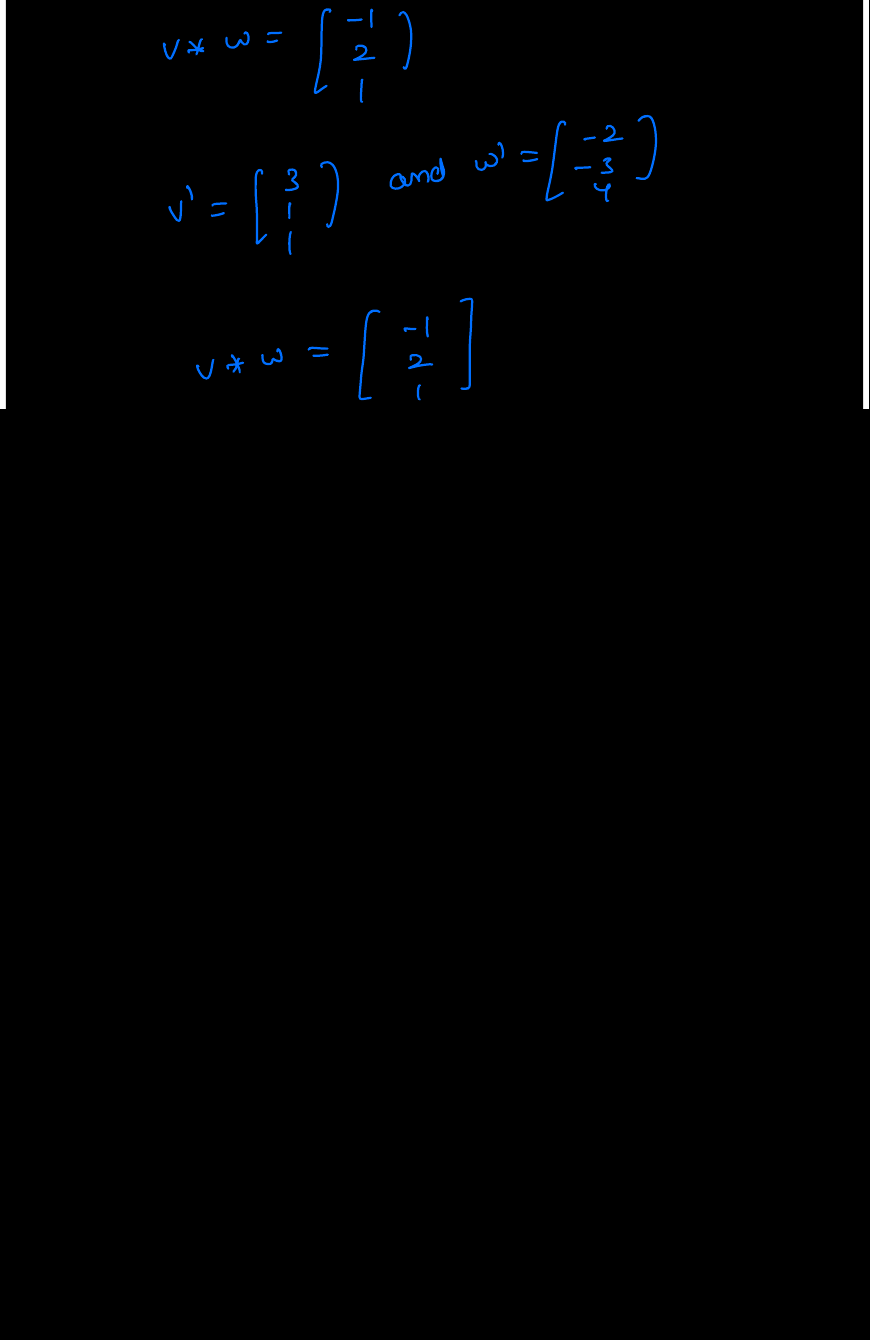
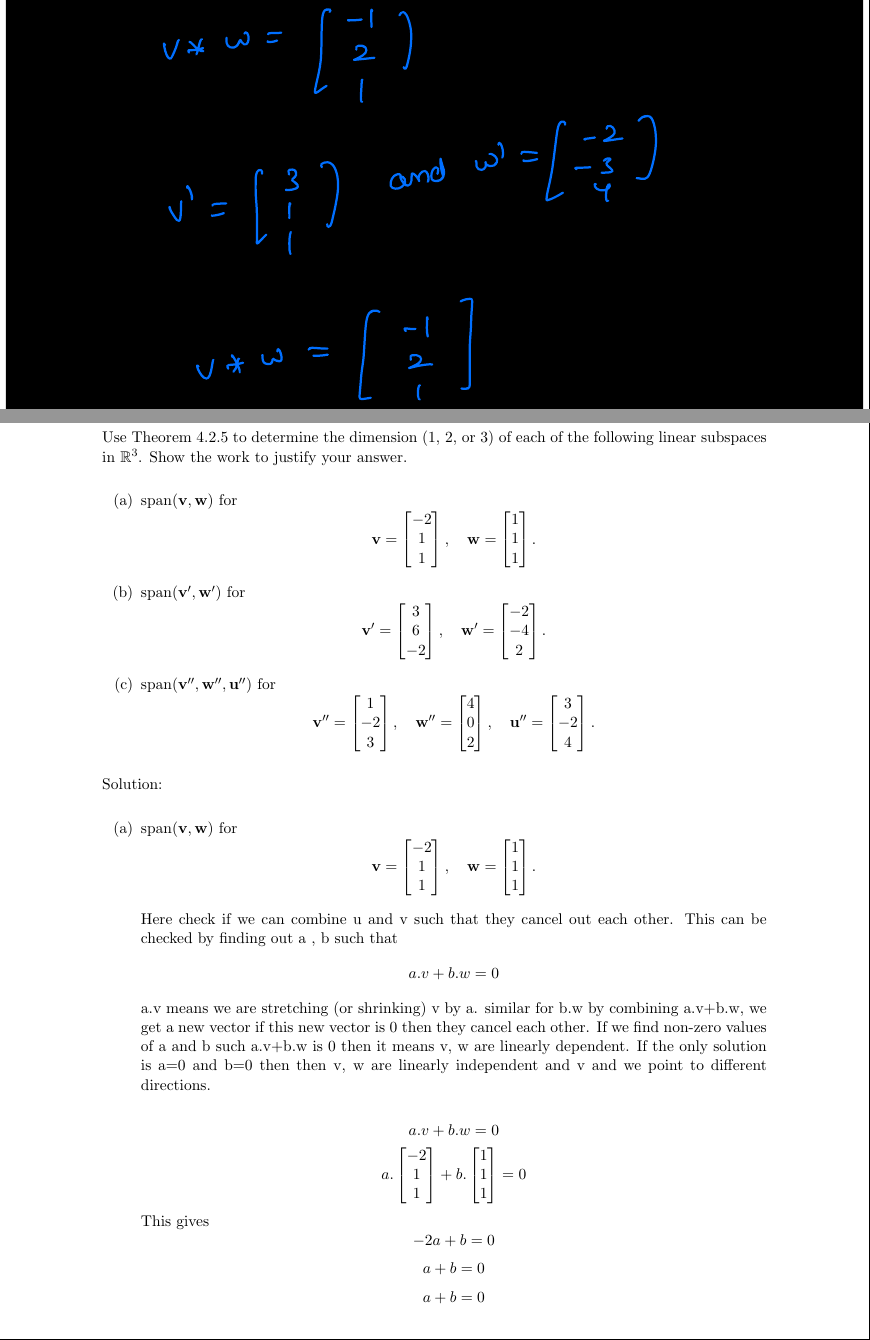
Before and after one commit to sreeprasad/math51Solutions, a LaTeX document (math_51_notes/main.tex, which reads math_51_notes/exercises/exercise_4_8.tex): part of page 16 of 16 before the commit and two parts of pages 16 and 17 of 19 after it, the two joined at a grey line, cut so that both start at the same text, the shorter picture padded with empty space. Compiled offline with pdfLaTeX.

Commit message:
add solution to exercise 4.8

```diff
--- /dev/null
+++ b/math_51_notes/exercises/exercise_4_8.tex
@@ -0,0 +1,92 @@
+Use Theorem 4.2.5 to determine the dimension (1, 2, or 3) of each of the following linear subspaces in $\mathbb{R}^3$. Show the work to justify your answer.
+
+\begin{enumerate}
+    \item[(a)] $\text{span}(\mathbf{v}, \mathbf{w})$ for
+    \[
+    \mathbf{v} =
+    \begin{bmatrix}
+    -2 \\ 1 \\ 1
+    \end{bmatrix},
+    \quad
+    \mathbf{w} =
+    \begin{bmatrix}
+    1 \\ 1 \\ 1
+    \end{bmatrix}.
+    \]
+    \item[(b)] $\text{span}(\mathbf{v'}, \mathbf{w'})$ for
+    \[
+    \mathbf{v'} =
+    \begin{bmatrix}
+    3 \\ 6 \\ -2
+    \end{bmatrix},
+    \quad
+    \mathbf{w'} =
+    \begin{bmatrix}
+    -2 \\ -4 \\ 2
+    \end{bmatrix}.
+    \]
+    \item[(c)] $\text{span}(\mathbf{v''}, \mathbf{w''},\mathbf{u''})$ for
+    \[
+    \mathbf{v''} =
+    \begin{bmatrix}
+    1 \\ -2 \\ 3
+    \end{bmatrix},
+    \quad
+    \mathbf{w''} =
+    \begin{bmatrix}
+    4 \\ 0 \\ 2
+    \end{bmatrix},
+    \quad
+    \mathbf{u''} =
+    \begin{bmatrix}
+    3 \\ -2 \\ 4
+    \end{bmatrix}.
+    \]
+\end{enumerate}
+
+Solution:
+
+\begin{enumerate}
+    \item[(a)] $\text{span}(\mathbf{v}, \mathbf{w})$ for
+    \[
+    \mathbf{v} =
+    \begin{bmatrix}
+    -2 \\ 1 \\ 1
+    \end{bmatrix},
+    \quad
+    \mathbf{w} =
+    \begin{bmatrix}
+    1 \\ 1 \\ 1
+    \end{bmatrix}.
+    \]
+
+    Here check if we can combine u and v such that they cancel out each other.
+    This can be checked by finding out a , b such that
+    \[
+    a.v + b.w = 0
+    \]
+    a.v  means we are stretching (or shrinking) v by a.
+    similar for b.w
+    by combining a.v+b.w, we get a new vector if this new vector is 0 then they cancel each other.
+    If we find non-zero values of a and b such a.v+b.w  is 0 then it means v, w are linearly dependent.  If the only solution is a=0 and b=0 then then v, w are linearly independent and v and we point to different directions.
+
+    \[
+     a.v + b.w = 0
+    \]
+    \[
+     a.\begin{bmatrix}
+    -2 \\ 1 \\ 1
+    \end{bmatrix} + b.\begin{bmatrix}
+    1 \\ 1 \\ 1
+    \end{bmatrix}
+     = 0
+    \]
+    This gives
+    \[
+    -2a +b =0
+    \]
+    \[
+    a +b =0
+    \]
+    \[
+    a +b =0
```
Also changed, not shown: math_51_notes/main.tex (+2 -0 lines), math_51_solution.pdf (added), math_51_notes/exercises/exercise_4_8.tex (134 more changed lines).
